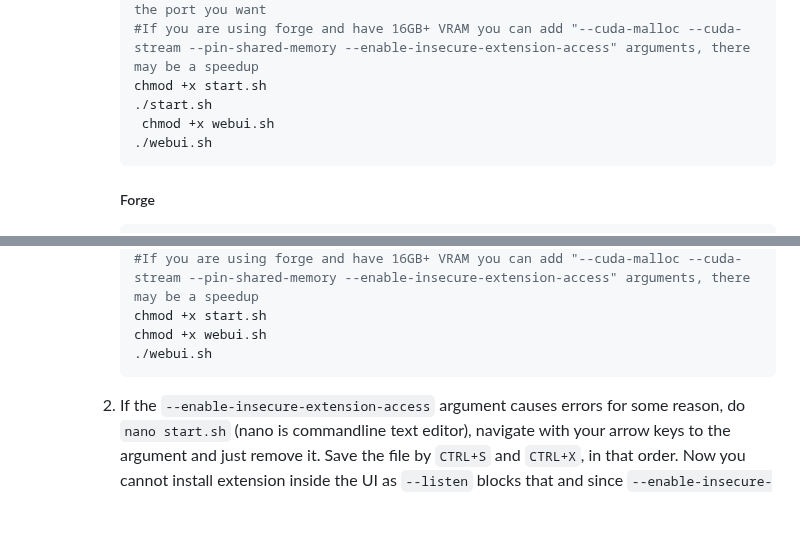
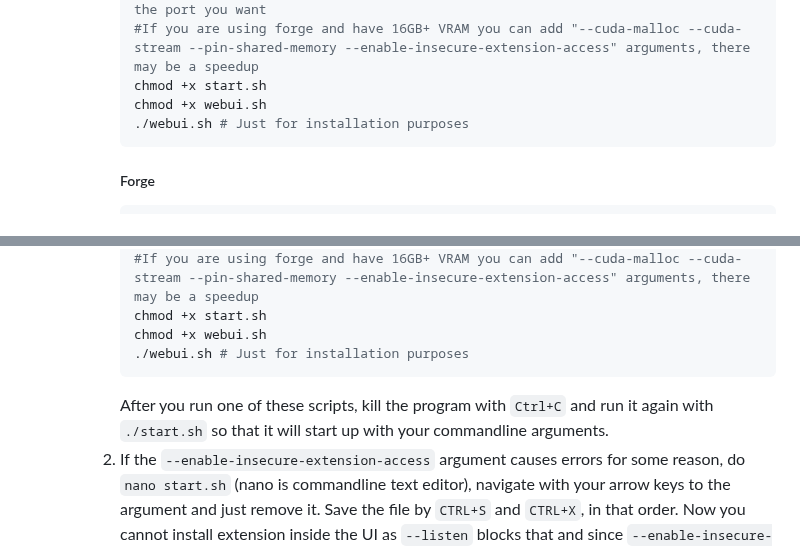
Before and after one commit to TheElevatedOne/dock.elevated.ovh, a Markdown page: README.md, 2 parts joined by grey strips. Rendered like a GitHub page; blank space fills up the shorter version.

````diff
--- a/README.md
+++ b/README.md
@@ -113,9 +113,8 @@
          echo '$SCRIPT_DIR/venv/bin/python3 $SCRIPT_DIR/launch.py --xformers --listen --port 7860 --enable-insecure-extension-access' >> ./start.sh # You can specify the port you want
          #If you are using forge and have 16GB+ VRAM you can add "--cuda-malloc --cuda-stream --pin-shared-memory --enable-insecure-extension-access" arguments, there may be a speedup
          chmod +x start.sh
-         ./start.sh
-          chmod +x webui.sh
-         ./webui.sh
+         chmod +x webui.sh
+         ./webui.sh # Just for installation purposes
          ```
          ##### Forge
          ```bash
@@ -127,8 +126,9 @@
          #If you are using forge and have 16GB+ VRAM you can add "--cuda-malloc --cuda-stream --pin-shared-memory --enable-insecure-extension-access" arguments, there may be a speedup
          chmod +x start.sh
          chmod +x webui.sh
-         ./webui.sh
+         ./webui.sh # Just for installation purposes
          ```
+         After you run one of these scripts, kill the program with `Ctrl+C` and run it again with `./start.sh` so that it will start up with your commandline arguments.
       3. If the `--enable-insecure-extension-access` argument causes errors for some reason, do `nano start.sh` (nano is commandline text editor), </br>
       navigate with your arrow keys to the argument and just remove it. Save the file by `CTRL+S` and `CTRL+X`, in that order. </br>
       Now you cannot install extension inside the UI as `--listen` blocks that and since `--enable-insecure-extension-access` gives errors, </br>
````
